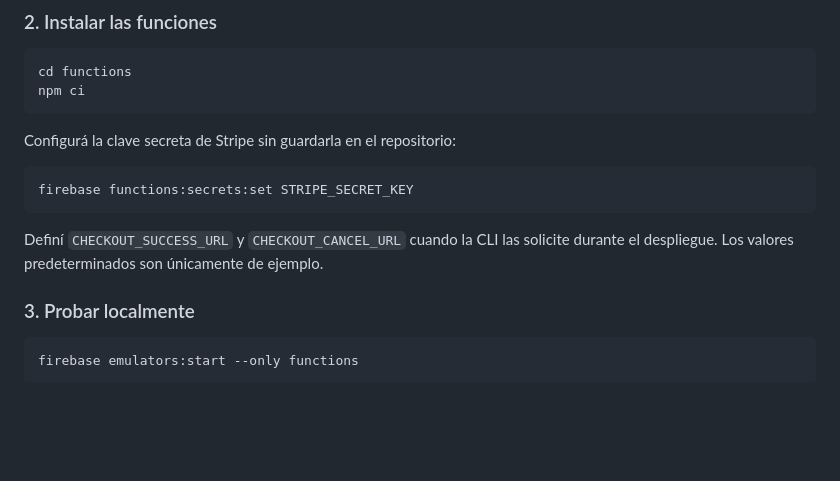
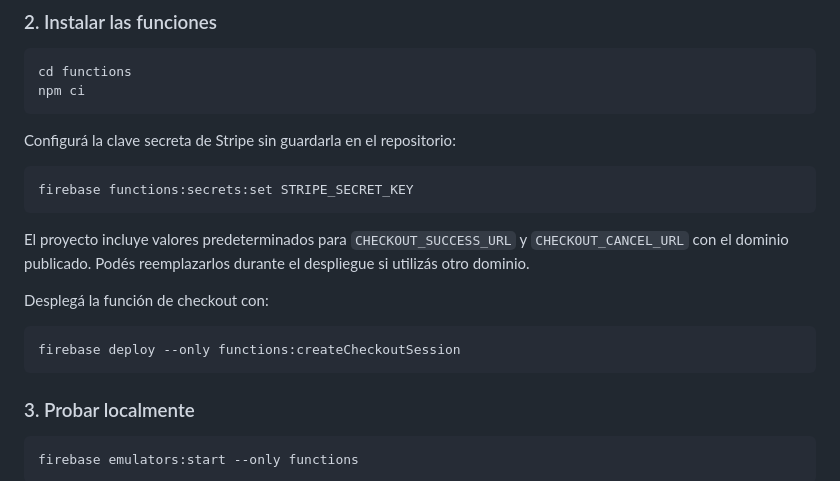
Before and after one commit to JulianBati92/tumatteolionline, a Markdown page: README.md, the part around the change. GitHub-like rendering; blank space fills up the shorter version.

Commit message:
Documenta el despliegue de Firebase

````diff
--- a/README.md
+++ b/README.md
@@ -57,7 +57,13 @@ Configurá la clave secreta de Stripe sin guardarla en el repositorio:
 firebase functions:secrets:set STRIPE_SECRET_KEY
 ```
 
-Definí `CHECKOUT_SUCCESS_URL` y `CHECKOUT_CANCEL_URL` cuando la CLI las solicite durante el despliegue. Los valores predeterminados son únicamente de ejemplo.
+El proyecto incluye valores predeterminados para `CHECKOUT_SUCCESS_URL` y `CHECKOUT_CANCEL_URL` con el dominio publicado. Podés reemplazarlos durante el despliegue si utilizás otro dominio.
+
+Desplegá la función de checkout con:
+
+```bash
+firebase deploy --only functions:createCheckoutSession
+```
 
 ### 3. Probar localmente
 
````
